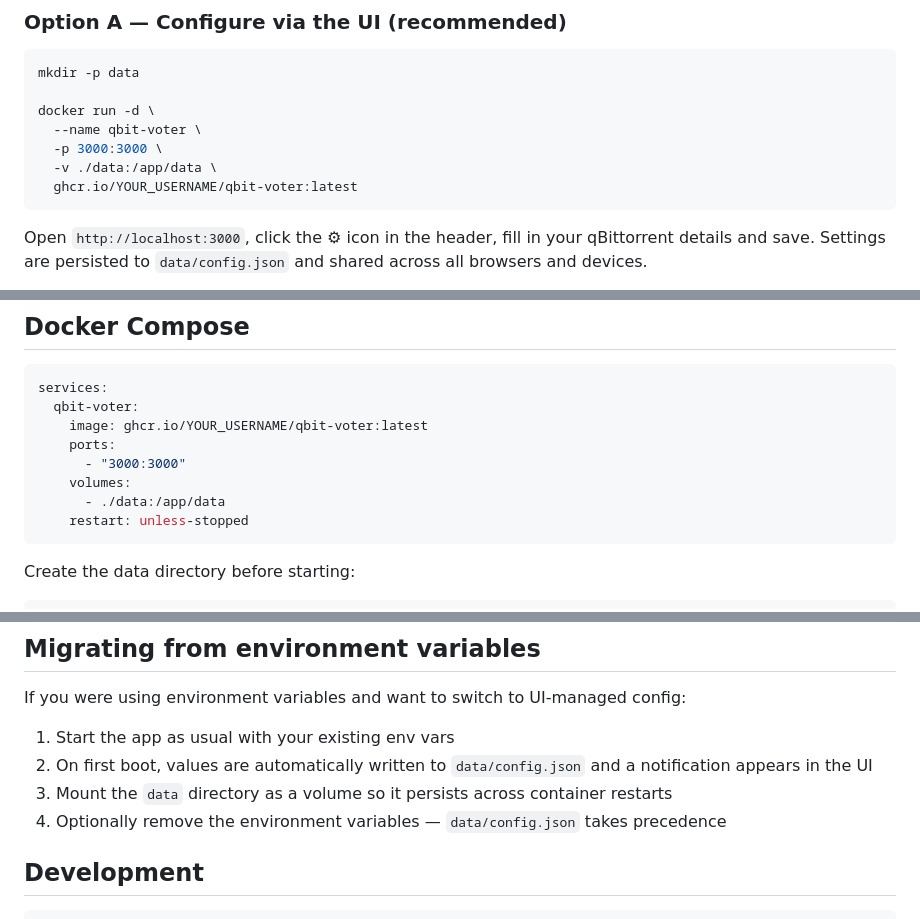
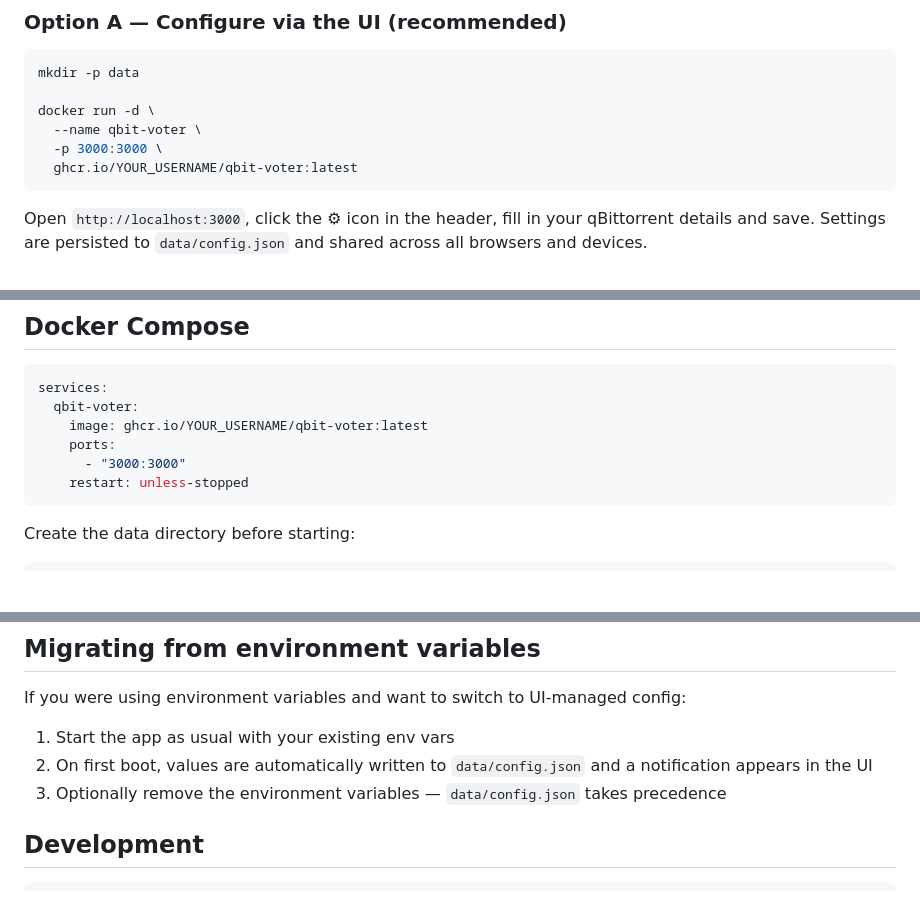
Before and after one commit to gerardag/qbit-voter, a Markdown page: README.md, 3 parts joined by grey strips. GitHub-like rendering; blank space fills up the shorter version.

Commit message:
docs: updated docuemntation

````diff
--- a/README.md
+++ b/README.md
@@ -22,7 +22,6 @@ mkdir -p data
 docker run -d \
   --name qbit-voter \
   -p 3000:3000 \
-  -v ./data:/app/data \
   ghcr.io/YOUR_USERNAME/qbit-voter:latest
 ```
 
@@ -51,8 +50,6 @@ services:
     image: ghcr.io/YOUR_USERNAME/qbit-voter:latest
     ports:
       - "3000:3000"
-    volumes:
-      - ./data:/app/data
     restart: unless-stopped
 ```
 
@@ -91,8 +88,7 @@ If you were using environment variables and want to switch to UI-managed config:
 
 1. Start the app as usual with your existing env vars
 2. On first boot, values are automatically written to `data/config.json` and a notification appears in the UI
-3. Mount the `data` directory as a volume so it persists across container restarts
-4. Optionally remove the environment variables — `data/config.json` takes precedence
+3. Optionally remove the environment variables — `data/config.json` takes precedence
 
 ## Development
 
````
